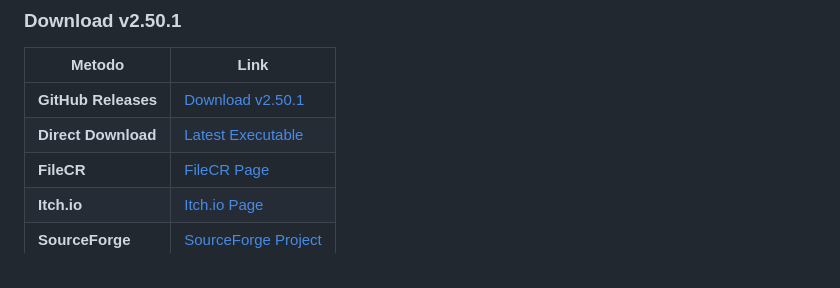
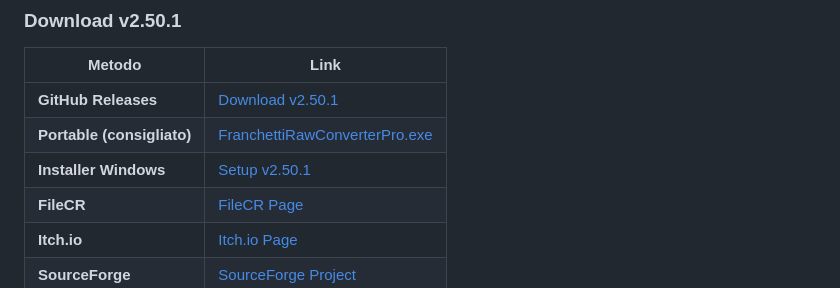
Before and after one commit to FranchettiBiagio/raw-converter-pro, a Markdown page: README.md, the part around the change. Drawn GitHub-style.

Commit message:
README: link a installer e portable v2.50.1

```diff
--- a/README.md
+++ b/README.md
@@ -94,7 +94,8 @@ Tutti e tre i canali attivati **in parallelo** al completamento di ogni elaboraz
 | Metodo | Link |
 |--------|------|
 | **GitHub Releases** | [Download v2.50.1](https://github.com/FranchettiBiagio/raw-converter-pro/releases/tag/v2.50.1) |
-| **Direct Download** | [Latest Executable](https://github.com/FranchettiBiagio/raw-converter-pro/releases/latest/download/FranchettiRawConverterPro.exe) |
+| **Portable (consigliato)** | [FranchettiRawConverterPro.exe](https://github.com/FranchettiBiagio/raw-converter-pro/releases/latest/download/FranchettiRawConverterPro.exe) |
+| **Installer Windows** | [Setup v2.50.1](https://github.com/FranchettiBiagio/raw-converter-pro/releases/latest/download/Franchetti_Raw_Converter_Setup_v2.50.1.exe) |
 | **FileCR** | [FileCR Page](https://filecr.com/windows/franchetti-raw-converter-pro/) |
 | **Itch.io** | [Itch.io Page](https://franchetti.itch.io/franchetti-raw-converter-pro) |
 | **SourceForge** | [SourceForge Project](https://sourceforge.net/projects/franchetti-raw-converter-pro/) |
```
